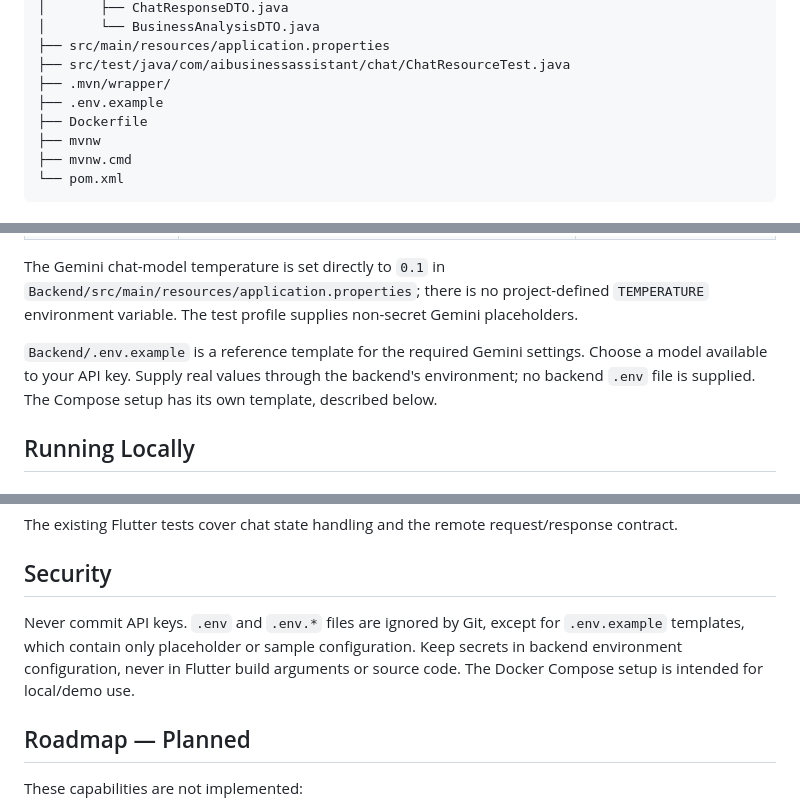
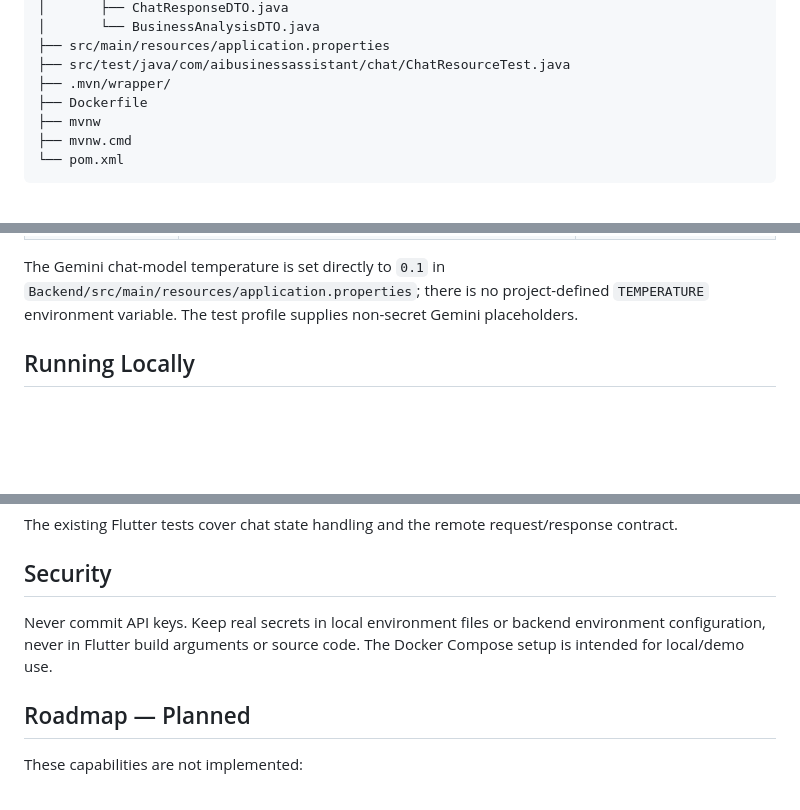
Before and after one commit to Qusai-Altoubasy/ai-business-assistant, a Markdown page: README.md, 3 parts joined by grey strips. Rendered like a GitHub page; blank space fills up the shorter version.

Commit message:
docs: remove backend env template references

```diff
--- a/README.md
+++ b/README.md
@@ -66,7 +66,6 @@ Backend/
 ├── src/main/resources/application.properties
 ├── src/test/java/com/aibusinessassistant/chat/ChatResourceTest.java
 ├── .mvn/wrapper/
-├── .env.example
 ├── Dockerfile
 ├── mvnw
 ├── mvnw.cmd
@@ -90,8 +89,6 @@ quarkus.langchain4j.ai.gemini.chat-model.model-id=${GEMINI_MODEL}
 | `API_BASE_URL` | Backend URL compiled into Flutter via `--dart-define` | `http://localhost:8080` |
 
 The Gemini chat-model temperature is set directly to `0.1` in `Backend/src/main/resources/application.properties`; there is no project-defined `TEMPERATURE` environment variable. The test profile supplies non-secret Gemini placeholders.
-
-`Backend/.env.example` is a reference template for the required Gemini settings. Choose a model available to your API key. Supply real values through the backend's environment; no backend `.env` file is supplied. The Compose setup has its own template, described below.
 
 ## Running Locally
 
@@ -225,7 +222,7 @@ The existing Flutter tests cover chat state handling and the remote request/resp
 
 ## Security
 
-Never commit API keys. `.env` and `.env.*` files are ignored by Git, except for `.env.example` templates, which contain only placeholder or sample configuration. Keep secrets in backend environment configuration, never in Flutter build arguments or source code. The Docker Compose setup is intended for local/demo use.
+Never commit API keys. Keep real secrets in local environment files or backend environment configuration, never in Flutter build arguments or source code. The Docker Compose setup is intended for local/demo use.
 
 ## Roadmap — Planned
 
```
